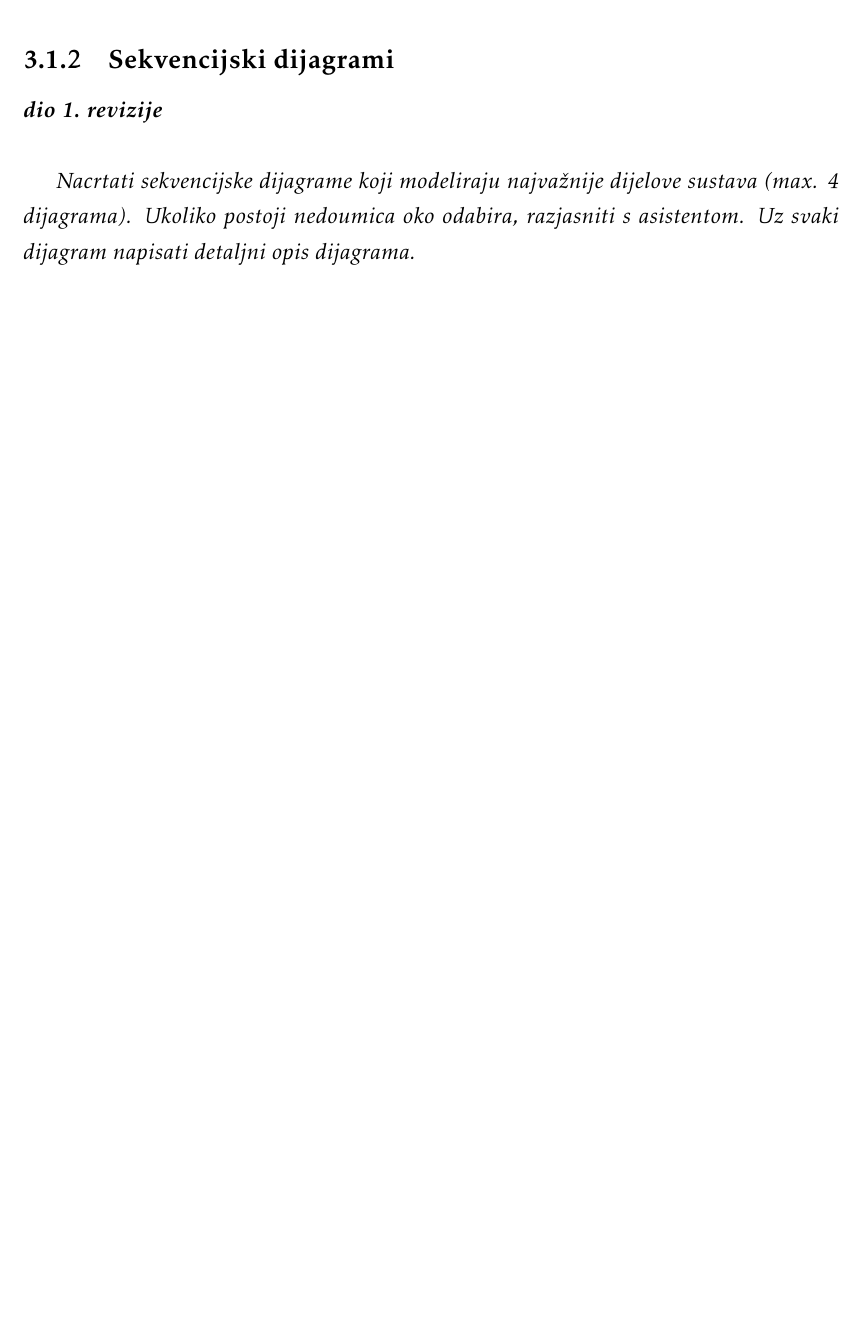
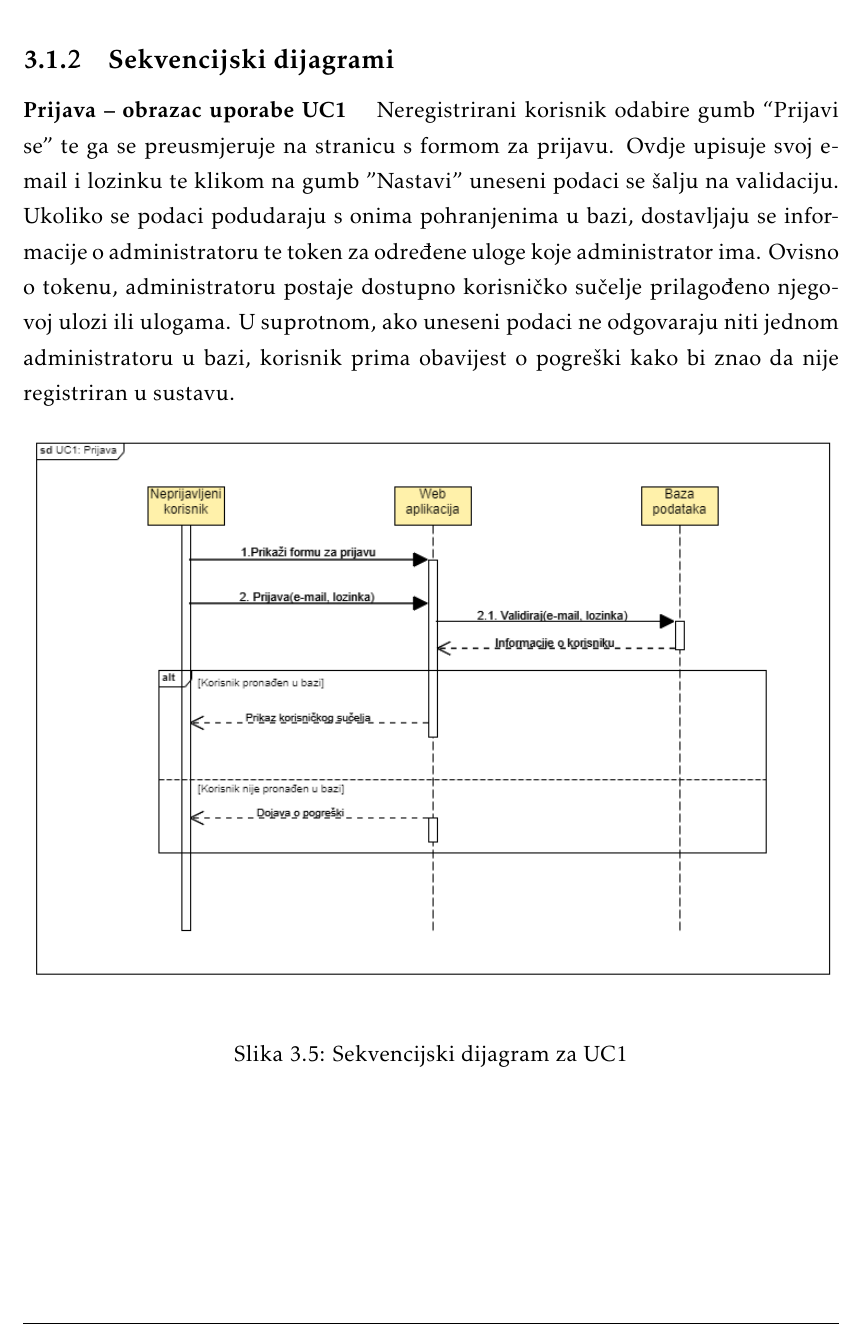
Before and after one commit to tintilinici/DentAll, a LaTeX document (docs/PROGI_2023_Tintilinici.tex, which reads docs/Specifikacija_programske_potpore.tex): part of page 29 of 55, cut so that both start at the same text, the shorter picture padded with empty space. Compiled offline with pdfLaTeX.

Commit message:
Added first sequence diagram

```diff
--- a/docs/Specifikacija_programske_potpore.tex
+++ b/docs/Specifikacija_programske_potpore.tex
@@ -746,9 +746,16 @@
 
 			\subsection{Sekvencijski dijagrami}
 
-				\textbf{\textit{dio 1. revizije}}\\
+				\paragraph{Prijava – obrazac uporabe UC1}\mbox{}
+				\noindent Neregistrirani korisnik odabire gumb “Prijavi se” te ga se preusmjeruje na stranicu s formom za prijavu. Ovdje upisuje svoj e-mail i lozinku te klikom na gumb ”Nastavi” uneseni podaci se šalju na validaciju. Ukoliko se podaci podudaraju s onima pohranjenima  u bazi, dostavljaju se informacije o administratoru te token za određene uloge koje administrator ima. Ovisno o tokenu, administratoru postaje dostupno korisničko sučelje prilagođeno njegovoj ulozi ili ulogama. U suprotnom, ako uneseni podaci ne odgovaraju niti jednom administratoru u bazi, korisnik prima obavijest o pogreški kako bi znao da nije registriran u sustavu.
 
-				\textit{Nacrtati sekvencijske dijagrame koji modeliraju najvažnije dijelove sustava (max. 4 dijagrama). Ukoliko postoji nedoumica oko odabira, razjasniti s asistentom. Uz svaki dijagram napisati detaljni opis dijagrama.}
+				\begin{figure}[H]
+					\includegraphics[width=\textwidth]{slike/sd1.PNG} %veličina u odnosu na širinu linije
+					\caption{Sekvencijski dijagram za UC1}
+					\label{fig:sd1} %label mora biti drugaciji za svaku sliku
+				\end{figure}
+
+
 				\eject
 
 		\section{Ostali zahtjevi}
```
Also changed, not shown: docs/slike/sd1.png (added).
